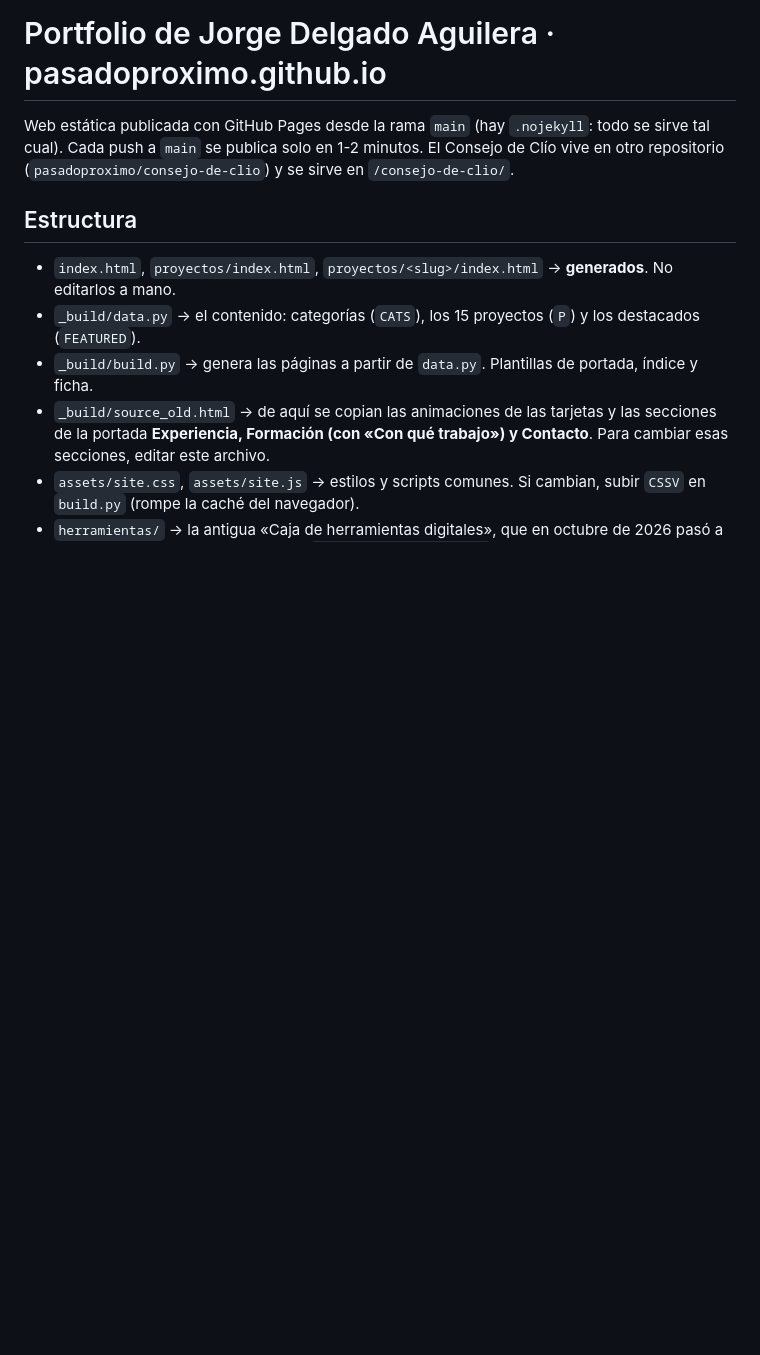
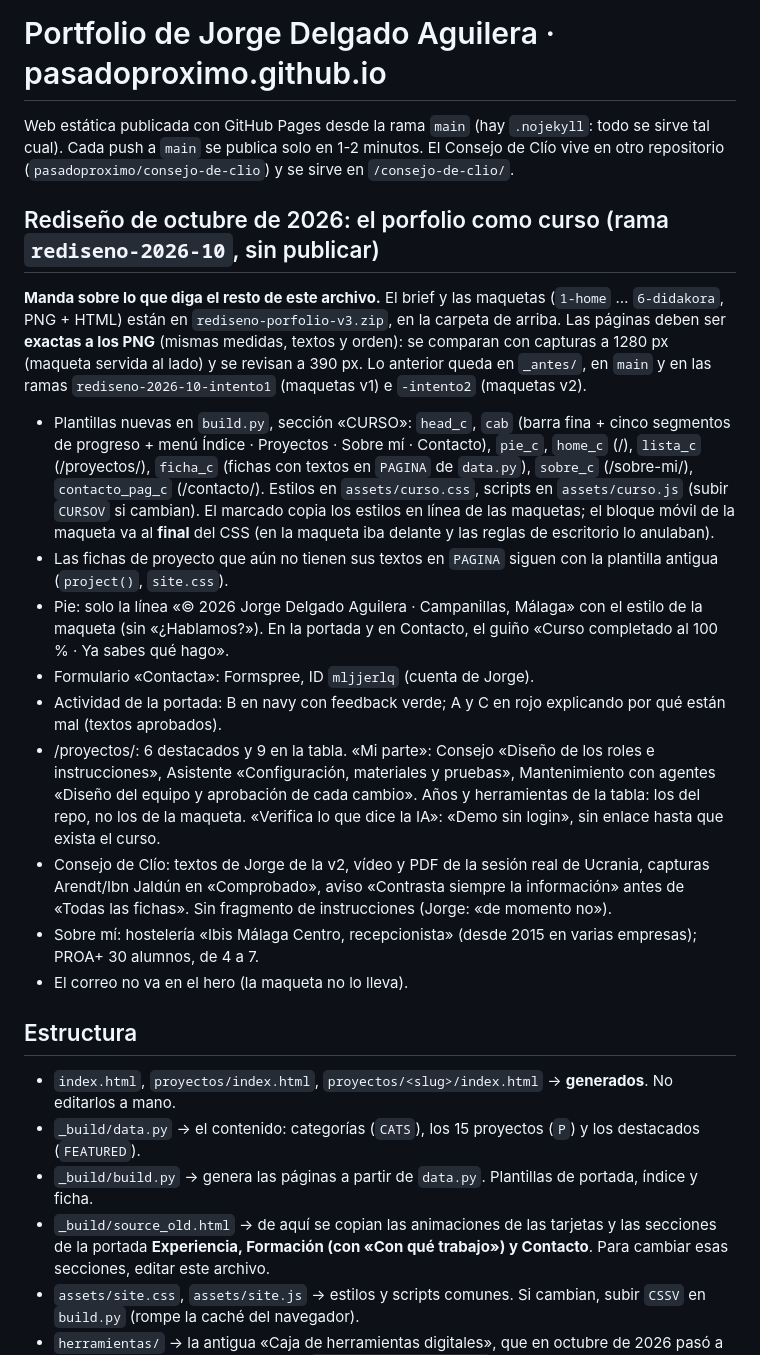
Before and after one commit to pasadoproximo/pasadoproximo.github.io, a Markdown page: CLAUDE.md, the part around the change. Drawn GitHub-style; blank space fills up the shorter version.

Commit message:
CLAUDE.md: el rediseño como curso, sus plantillas y lo que Jorge ha decidido
Co-Authored-By: Claude Opus 5.5 <noreply@anthropic.com>

```diff
--- a/CLAUDE.md
+++ b/CLAUDE.md
@@ -3,6 +3,32 @@
 Web estática publicada con GitHub Pages desde la rama `main` (hay `.nojekyll`: todo se sirve tal cual).
 Cada push a `main` se publica solo en 1-2 minutos. El Consejo de Clío vive en otro repositorio
 (`pasadoproximo/consejo-de-clio`) y se sirve en `/consejo-de-clio/`.
+
+## Rediseño de octubre de 2026: el porfolio como curso (rama `rediseno-2026-10`, sin publicar)
+
+**Manda sobre lo que diga el resto de este archivo.** El brief y las maquetas (`1-home` … `6-didakora`, PNG + HTML) están en
+`rediseno-porfolio-v3.zip`, en la carpeta de arriba. Las páginas deben ser **exactas a los PNG** (mismas medidas, textos y orden):
+se comparan con capturas a 1280 px (maqueta servida al lado) y se revisan a 390 px.
+Lo anterior queda en `_antes/`, en `main` y en las ramas `rediseno-2026-10-intento1` (maquetas v1) e `-intento2` (maquetas v2).
+
+- Plantillas nuevas en `build.py`, sección «CURSO»: `head_c`, `cab` (barra fina + cinco segmentos de progreso + menú Índice ·
+  Proyectos · Sobre mí · Contacto), `pie_c`, `home_c` (/), `lista_c` (/proyectos/), `ficha_c` (fichas con textos en `PAGINA` de
+  `data.py`), `sobre_c` (/sobre-mi/), `contacto_pag_c` (/contacto/). Estilos en `assets/curso.css`, scripts en `assets/curso.js`
+  (subir `CURSOV` si cambian). El marcado copia los estilos en línea de las maquetas; el bloque móvil de la maqueta va al
+  **final** del CSS (en la maqueta iba delante y las reglas de escritorio lo anulaban).
+- Las fichas de proyecto que aún no tienen sus textos en `PAGINA` siguen con la plantilla antigua (`project()`, `site.css`).
+- Pie: solo la línea «© 2026 Jorge Delgado Aguilera · Campanillas, Málaga» con el estilo de la maqueta (sin «¿Hablamos?»). En la
+  portada y en Contacto, el guiño «Curso completado al 100 % · Ya sabes qué hago».
+- Formulario «Contacta»: Formspree, ID `mljjerlq` (cuenta de Jorge).
+- Actividad de la portada: B en navy con feedback verde; A y C en rojo explicando por qué están mal (textos aprobados).
+- /proyectos/: 6 destacados y 9 en la tabla. «Mi parte»: Consejo «Diseño de los roles e instrucciones», Asistente
+  «Configuración, materiales y pruebas», Mantenimiento con agentes «Diseño del equipo y aprobación de cada cambio».
+  Años y herramientas de la tabla: los del repo, no los de la maqueta. «Verifica lo que dice la IA»: «Demo sin login», sin enlace
+  hasta que exista el curso.
+- Consejo de Clío: textos de Jorge de la v2, vídeo y PDF de la sesión real de Ucrania, capturas Arendt/Ibn Jaldún en «Comprobado»,
+  aviso «Contrasta siempre la información» antes de «Todas las fichas». Sin fragmento de instrucciones (Jorge: «de momento no»).
+- Sobre mí: hostelería «Ibis Málaga Centro, recepcionista» (desde 2015 en varias empresas); PROA+ 30 alumnos, de 4 a 7.
+- El correo no va en el hero (la maqueta no lo lleva).
 
 ## Estructura
 
```
